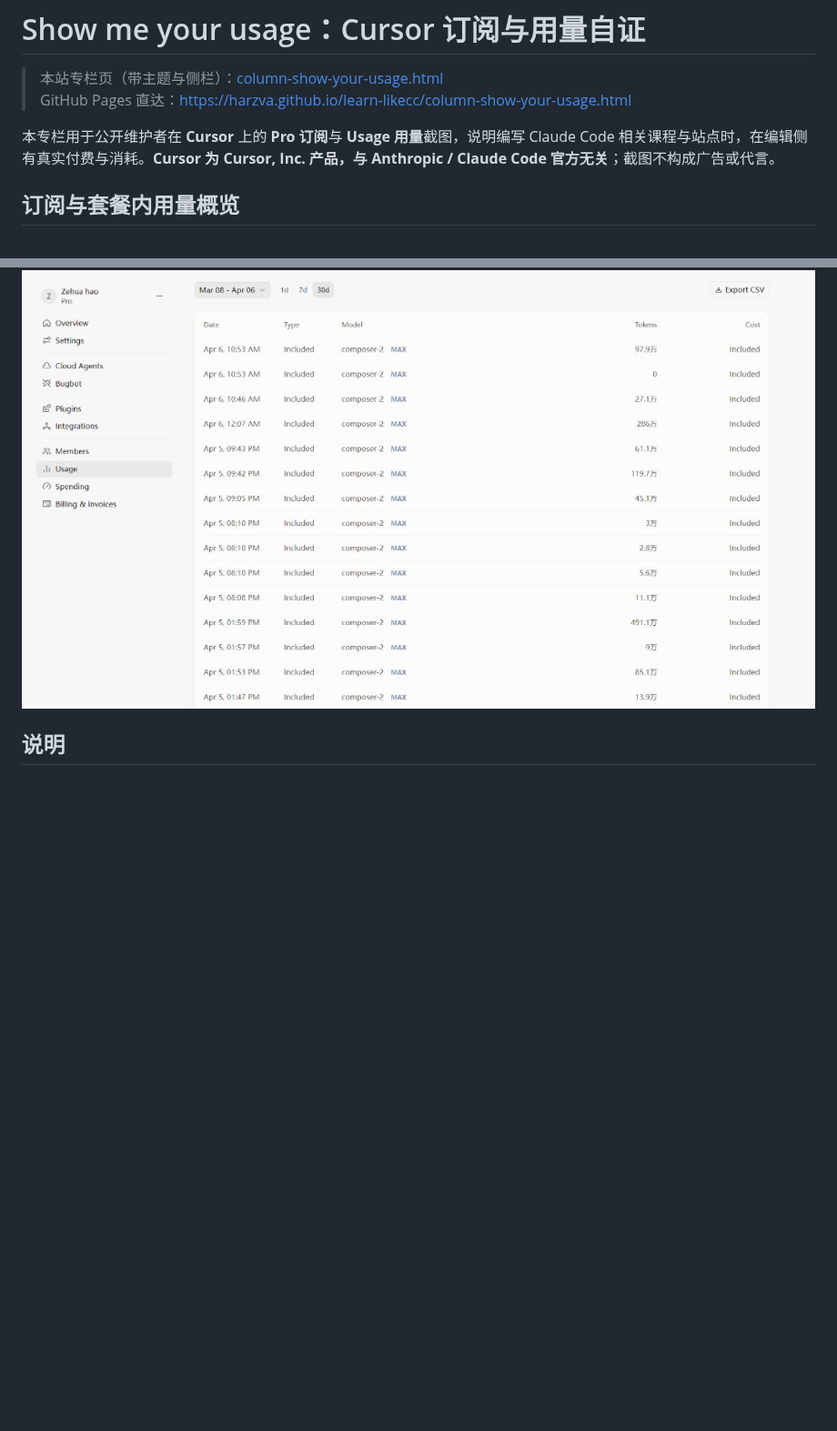
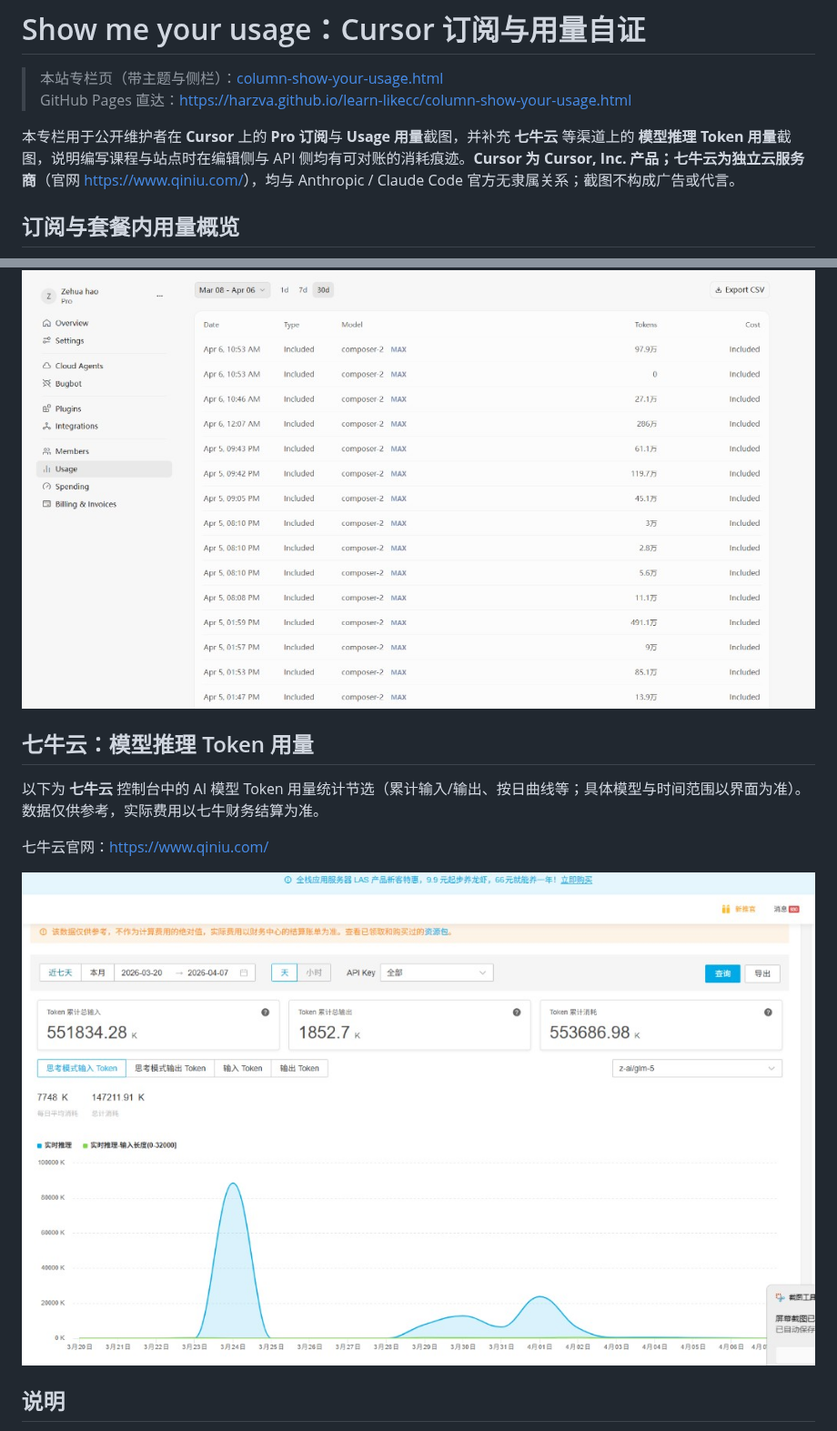
Before and after one commit to Harzva/learn-likecc, a Markdown page: site/md/column-show-your-usage.md, 2 parts joined by grey strips. Shown at 91% size. GitHub-like rendering; pictures changed too: site/images/show-your-usage/qiniu-ai-token-usage.png (added); blank space fills up the shorter version.

```diff
--- a/site/md/column-show-your-usage.md
+++ b/site/md/column-show-your-usage.md
@@ -3,7 +3,7 @@
 > 本站专栏页（带主题与侧栏）：[column-show-your-usage.html](../column-show-your-usage.html)
 > GitHub Pages 直达：<https://harzva.github.io/learn-likecc/column-show-your-usage.html>
 
-本专栏用于公开维护者在 **Cursor** 上的 **Pro 订阅**与 **Usage 用量**截图，说明编写 Claude Code 相关课程与站点时，在编辑侧有真实付费与消耗。**Cursor 为 Cursor, Inc. 产品，与 Anthropic / Claude Code 官方无关**；截图不构成广告或代言。
+本专栏用于公开维护者在 **Cursor** 上的 **Pro 订阅**与 **Usage 用量**截图，并补充 **七牛云** 等渠道上的 **模型推理 Token 用量**截图，说明编写课程与站点时在编辑侧与 API 侧均有可对账的消耗痕迹。**Cursor 为 Cursor, Inc. 产品；七牛云为独立云服务商**（官网 <https://www.qiniu.com/>），均与 Anthropic / Claude Code 官方无隶属关系；截图不构成广告或代言。
 
 ## 订阅与套餐内用量概览
 
@@ -13,6 +13,14 @@
 
 ![Cursor Usage 历史记录节选](../images/show-your-usage/cursor-usage-history.png)
 
+## 七牛云：模型推理 Token 用量
+
+以下为 **七牛云** 控制台中的 AI 模型 Token 用量统计节选（累计输入/输出、按日曲线等；具体模型与时间范围以界面为准）。数据仅供参考，实际费用以七牛财务结算为准。
+
+七牛云官网：<https://www.qiniu.com/>
+
+![七牛云控制台：AI 模型 Token 用量统计](../images/show-your-usage/qiniu-ai-token-usage.png)
+
 ## 说明
 
 - 图片存放于仓库 `site/images/show-your-usage/`。
```
Also changed, not shown: 1 other file.
